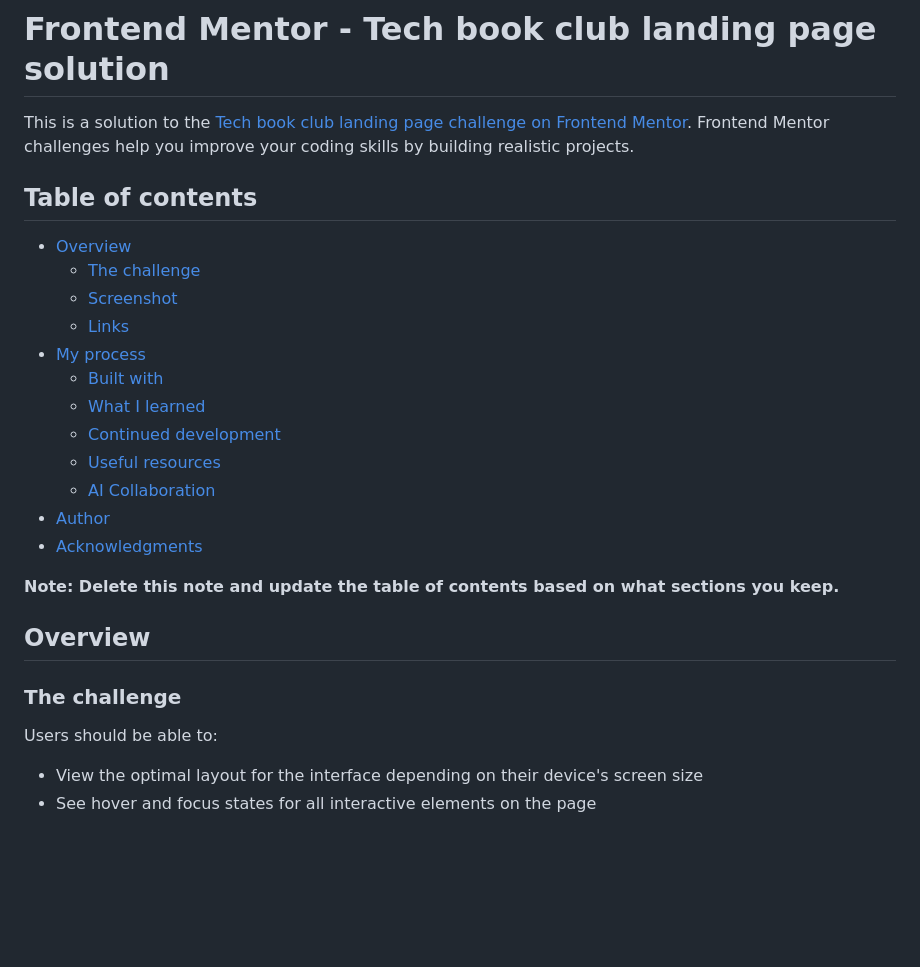
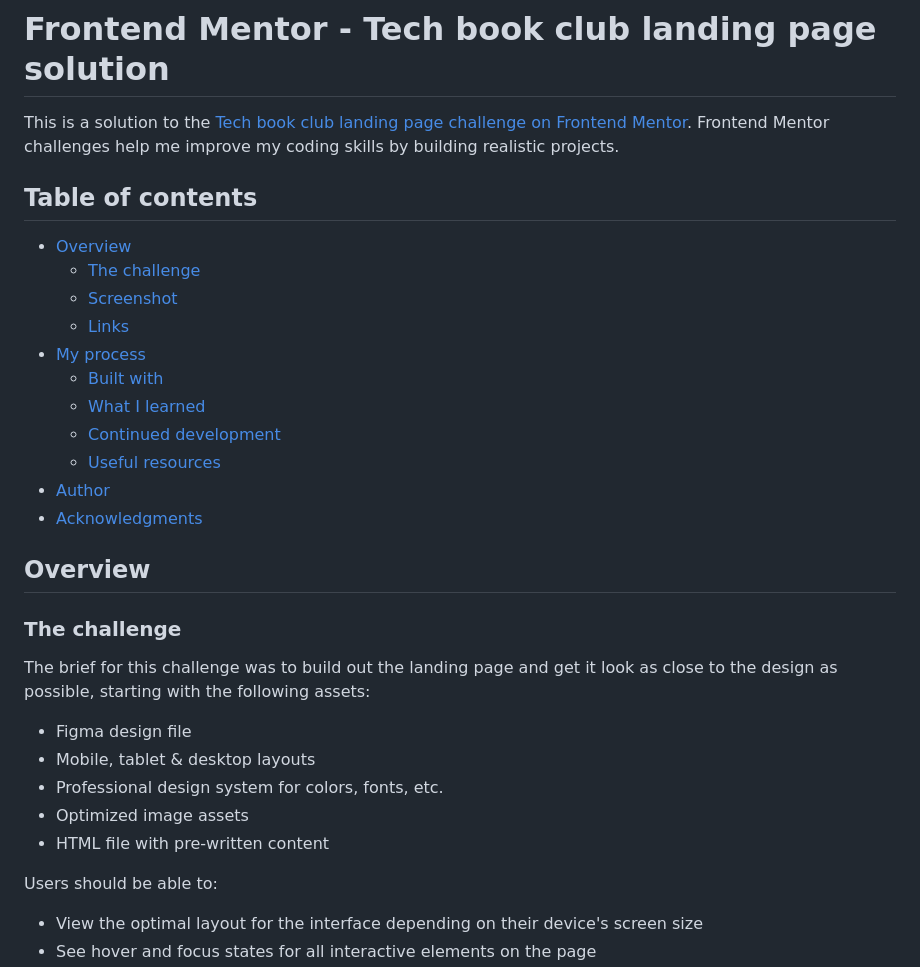
Before and after one commit to SabineEmden/fm-tech-book-landing-page, a Markdown page: README.md, the part around one of its changes. GitHub-like rendering; blank space fills up the shorter version.

```diff
--- a/README.md
+++ b/README.md
@@ -1,6 +1,6 @@
 # Frontend Mentor - Tech book club landing page solution
 
-This is a solution to the [Tech book club landing page challenge on Frontend Mentor](https://www.frontendmentor.io/challenges/tech-book-club-landing-page-fZQidjHU73). Frontend Mentor challenges help you improve your coding skills by building realistic projects.
+This is a solution to the [Tech book club landing page challenge on Frontend Mentor](https://www.frontendmentor.io/challenges/tech-book-club-landing-page-fZQidjHU73). Frontend Mentor challenges help me improve my coding skills by building realistic projects.
 
 ## Table of contents
 
@@ -13,15 +13,20 @@ This is a solution to the [Tech book club landing page challenge on Frontend Men
   - [What I learned](#what-i-learned)
   - [Continued development](#continued-development)
   - [Useful resources](#useful-resources)
-  - [AI Collaboration](#ai-collaboration)
 - [Author](#author)
 - [Acknowledgments](#acknowledgments)
-
-**Note: Delete this note and update the table of contents based on what sections you keep.**
 
 ## Overview
 
 ### The challenge
+
+The brief for this challenge was to build out the landing page and get it look as close to the design as possible, starting with the following assets:
+
+- Figma design file
+- Mobile, tablet & desktop layouts
+- Professional design system for colors, fonts, etc.
+- Optimized image assets
+- HTML file with pre-written content
 
 Users should be able to:
 
```
Also changed, not shown: other parts of README.md (+16 -23 lines).
